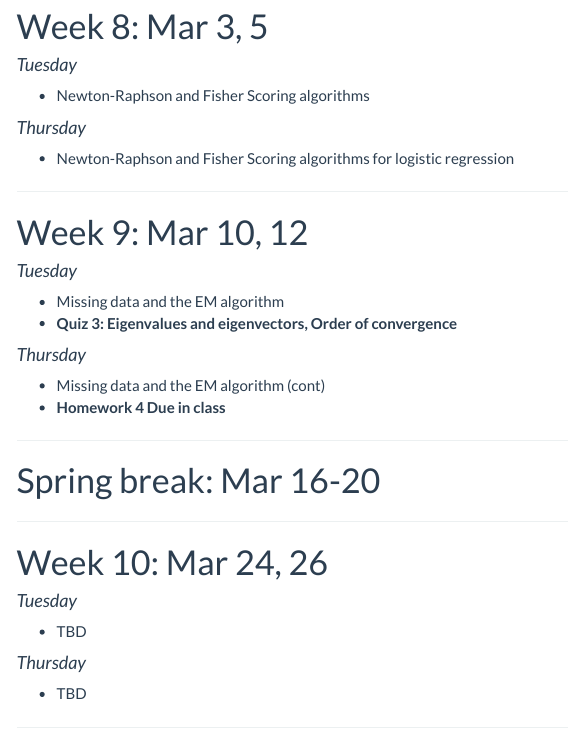
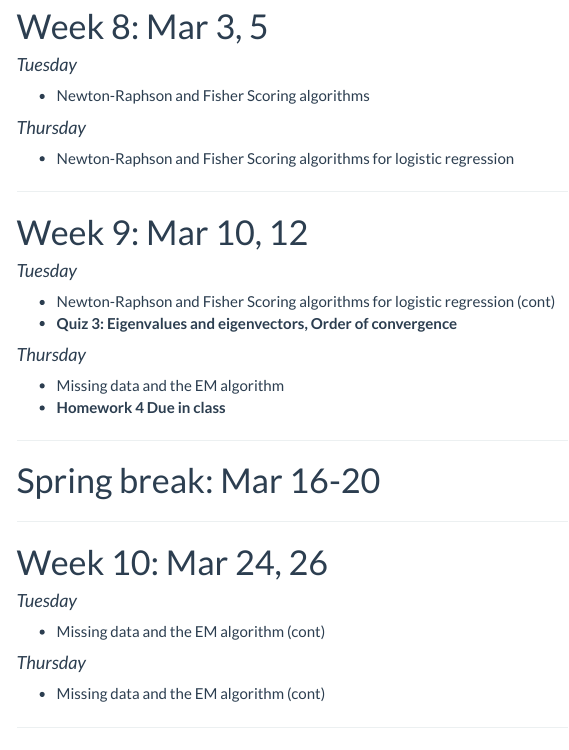
Before and after one commit to staceyhancock/stat550, an R Markdown document (calendar.Rmd): the page in a window 1100 px wide, from 2290 px down. The pictures show the output file calendar.html that the author committed with the source, opened offline; library style sheets and scripts come from the installed R packages; menus at the side of the page are left out.

Commit message:
Update calendar with quiz 4 date

```diff
--- a/calendar.Rmd
+++ b/calendar.Rmd
@@ -152,13 +152,13 @@
 
 #### _Tuesday_
 
-* Missing data and the EM algorithm
+* Newton-Raphson and Fisher Scoring algorithms for logistic regression (cont)
 * **Quiz 3: Eigenvalues and eigenvectors, Order of convergence**
 
 
 #### _Thursday_
 
-* Missing data and the EM algorithm (cont)
+* Missing data and the EM algorithm
 * **Homework 4 Due in class**
 
 
@@ -172,11 +172,13 @@
 
 #### _Tuesday_
 
-* TBD
+* Missing data and the EM algorithm (cont)
 
 #### _Thursday_
 
-* TBD
+* Missing data and the EM algorithm (cont)
+* **Quiz 4: Taylor series approximations, Newton-Raphson/Fisher scoring algorithms**
+
 
 ---
 
```
Also changed, not shown: calendar.html.
